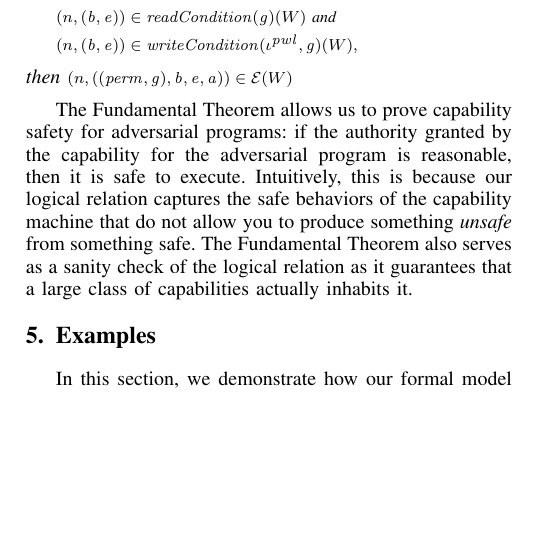
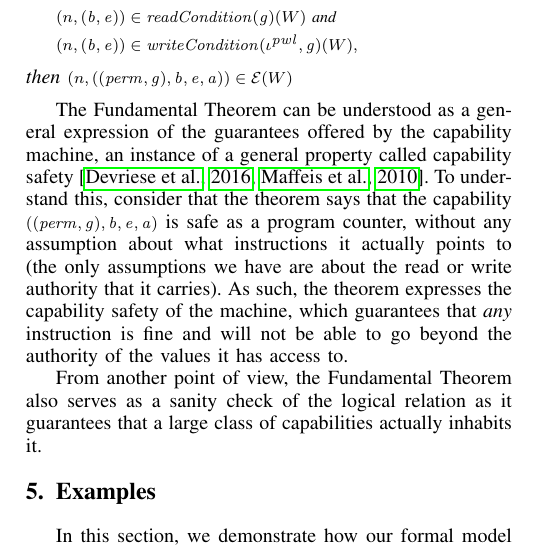
Before and after one commit to dominiquedevriese/capability-machine-reasoning-on-paper, a LaTeX paper (csf-2017/paper.tex): part of one column of page 8 of 14, cut so that both start at the same text, the shorter picture padded with empty space. Compiled offline with pdfLaTeX; a missing font is replaced by an installed copy or a similar font; a LaTeX package or settings file that is missing is left out.

Commit message:
Add some more explanation about the fundamental theorem.

```diff
--- a/csf-2017/paper.tex
+++ b/csf-2017/paper.tex
@@ -1878,15 +1878,20 @@ safe authority is capability safe as a program counter.
   \end{align*}
   then $\npair{((\perm,\gl),\start,\addrend,\addr)} \in \stder(W)$
 \end{theorem}
-The Fundamental Theorem allows us to prove capability safety for
-adversarial programs: if the authority granted by
-the capability for the adversarial program is reasonable, then it is safe to
-execute. Intuitively, this is because our logical relation captures the
-safe behaviors of the capability machine that do not allow you to
-produce something \emph{unsafe} from something safe.
-The Fundamental Theorem also serves as a sanity check of the
-logical relation as it guarantees that a large class of capabilities
-actually inhabits it.
+The Fundamental Theorem can be understood as a general expression of the
+guarantees offered by the capability machine, an instance of a general property
+called capability safety~\citep{Devriese:2016ObjCap,Maffeis2010OC}. To
+understand this, consider that the theorem says that the capability
+$((\perm,\gl),\start,\addrend,\addr)$ is safe as a program counter, without any
+assumption about what instructions it actually points to (the only assumptions
+we have are about the read or write authority that it carries). As such, the
+theorem expresses the capability safety of the machine, which guarantees that
+\emph{any} instruction is fine and will not be able to go beyond the authority
+of the values it has access to.
+
+From another point of view, the Fundamental Theorem also serves as a sanity
+check of the logical relation as it guarantees that a large class of
+capabilities actually inhabits it.
 
 \section{Examples}
 \label{sec:examples}
```
